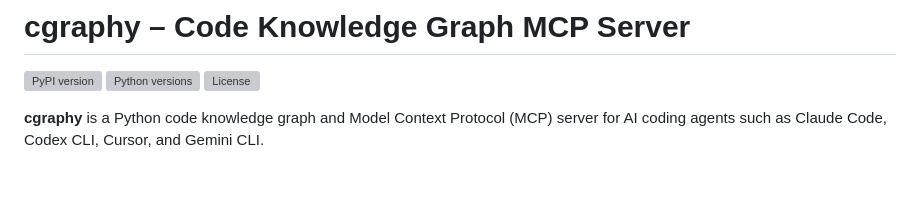
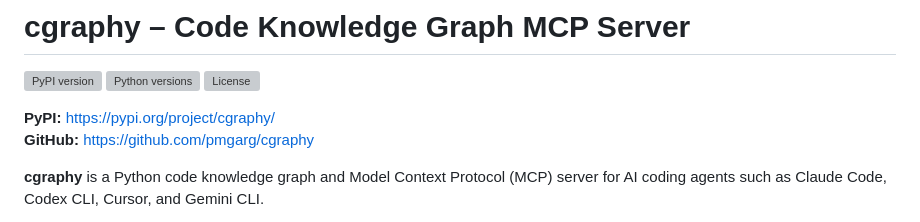
Before and after one commit to pmgarg/cgraphy, a Markdown page: README.md, the part around the change. Drawn GitHub-style; blank space fills up the shorter version; grey boxes are pictures that could not be loaded.

Commit message:
Add PyPI and GitHub links to README

```diff
--- a/README.md
+++ b/README.md
@@ -3,6 +3,9 @@
 [![PyPI version](https://img.shields.io/pypi/v/cgraphy.svg)](https://pypi.org/project/cgraphy/)
 [![Python versions](https://img.shields.io/pypi/pyversions/cgraphy.svg)](https://pypi.org/project/cgraphy/)
 [![License](https://img.shields.io/pypi/l/cgraphy.svg)](https://github.com/pmgarg/cgraphy/blob/master/LICENSE)
+
+**PyPI:** [https://pypi.org/project/cgraphy/](https://pypi.org/project/cgraphy/)
+**GitHub:** [https://github.com/pmgarg/cgraphy](https://github.com/pmgarg/cgraphy)
 
 **cgraphy** is a Python code knowledge graph and Model Context Protocol (MCP) server for AI coding agents such as Claude Code, Codex CLI, Cursor, and Gemini CLI.
 
```
